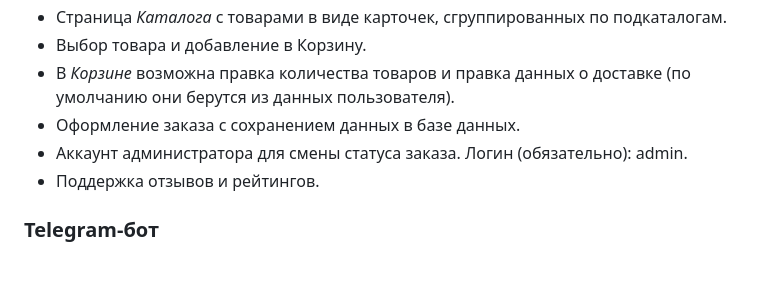
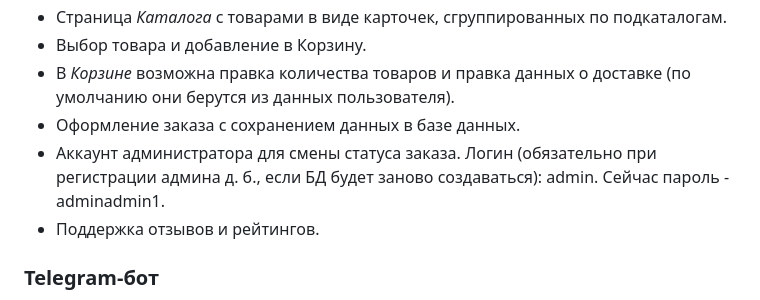
Before and after one commit to Sophiya-ai/FlowerDelivery, a Markdown page: README.md, the part around the change. GitHub-like rendering; blank space fills up the shorter version.

Commit message:
админ добавлен в описание проекта

```diff
--- a/README.md
+++ b/README.md
@@ -14,7 +14,7 @@
 - Выбор товара и добавление в Корзину.
 - В _Корзине_ возможна правка количества товаров и правка данных о доставке (по умолчанию они берутся из данных пользователя).
 - Оформление заказа с сохранением данных в базе данных.
-- Аккаунт администратора для смены статуса заказа. Логин (обязательно): admin.
+- Аккаунт администратора для смены статуса заказа. Логин (обязательно при регистрации админа д. б., если БД будет заново создаваться): admin. Сейчас пароль - adminadmin1.
 - Поддержка отзывов и рейтингов.
 
 
```
